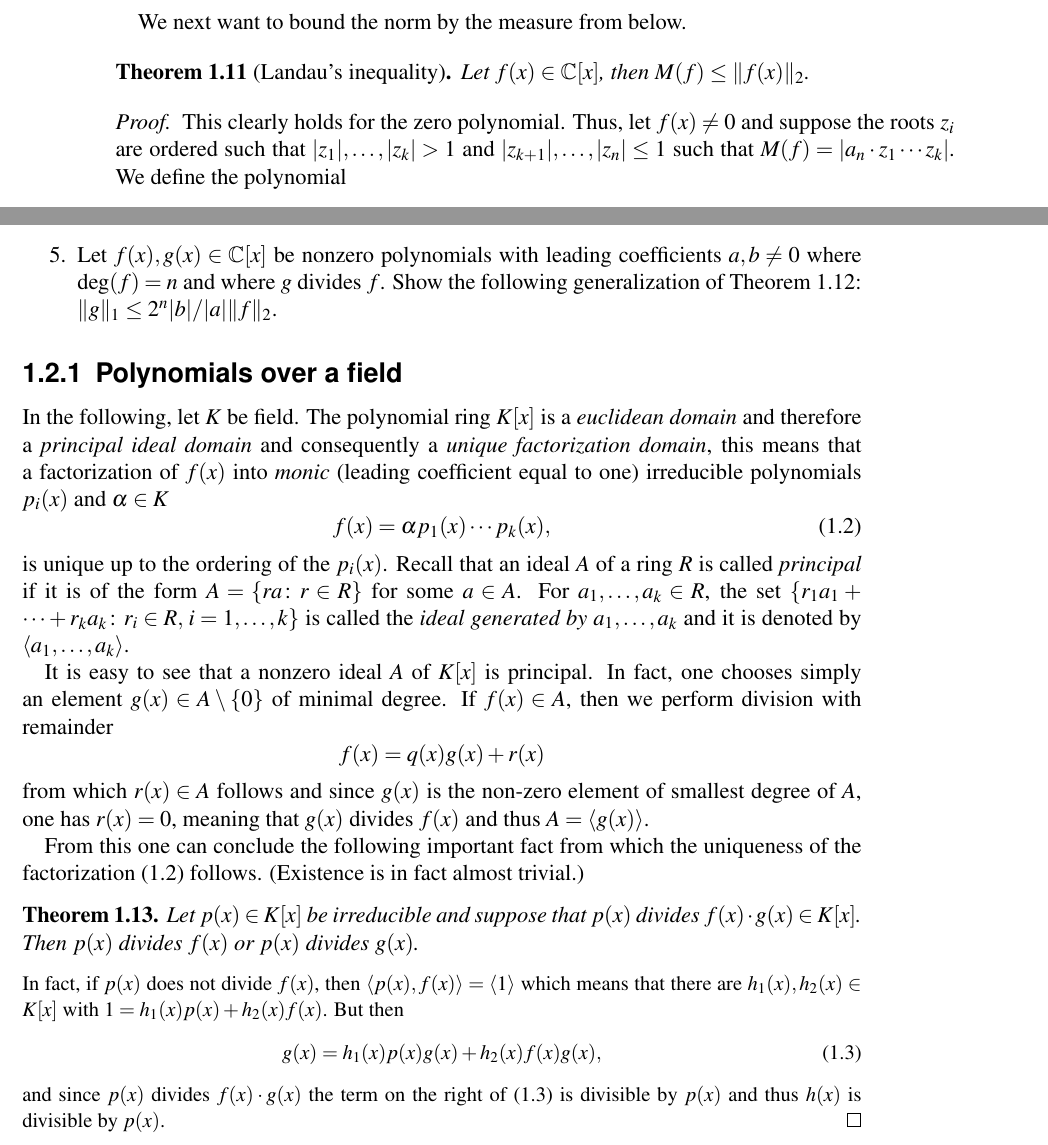
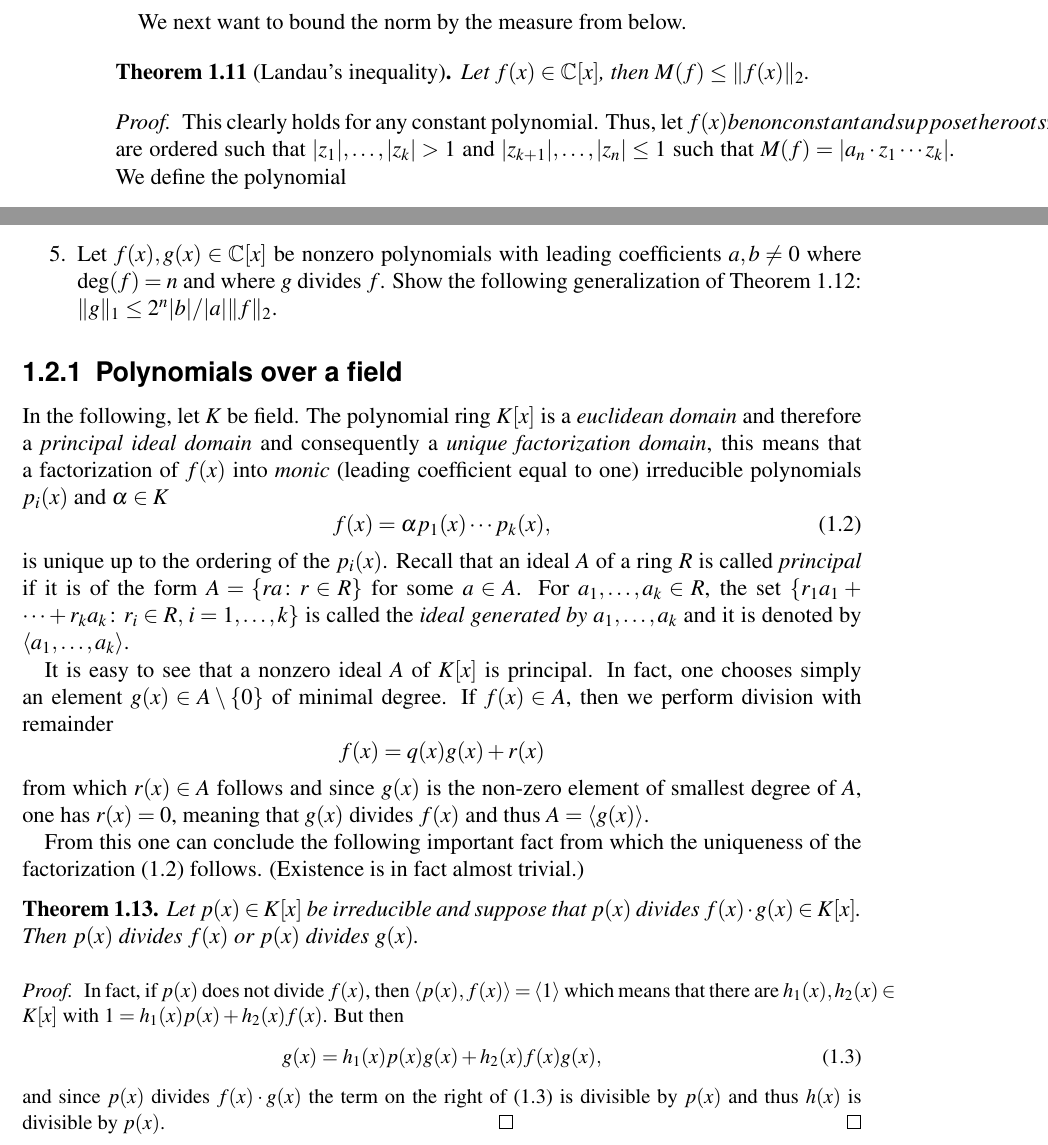
Before and after one commit to EisenIn/GaloisTheory2019, a LaTeX thesis (notes.tex, which reads chapter00-basics.tex): two parts of pages 10 and 11 of 17, joined at a grey line, cut so that both start at the same text. Compiled offline with pdfLaTeX.

Commit message:
Update chapter00-basics.tex
if f(x) is constant (!=0) f has no roots.

add the word "proof"

```diff
--- a/chapter00-basics.tex
+++ b/chapter00-basics.tex
@@ -237,7 +237,7 @@ We next want to bound the norm by the measure from below.
   Let $f(x) ∈ℂ[x]$, then $M(f) ≤ \|f(x)\|_2$.
 \end{theorem}
 \begin{proof}
-  This clearly holds for the zero polynomial. Thus, let $f(x)≠0$ and suppose the roots $z_i$ are ordered such that $|z_1|,\dots,|z_k| >1$ and $|z_{k+1}|,\dots,|z_n| ≤1$ such that $M(f) = |a_n ⋅ z_1 \cdots z_k|$. We define the polynomial
+  This clearly holds for any constant polynomial. Thus, let $f(x) be non constant and suppose the roots $z_i$ are ordered such that $|z_1|,\dots,|z_k| >1$ and $|z_{k+1}|,\dots,|z_n| ≤1$ such that $M(f) = |a_n ⋅ z_1 \cdots z_k|$. We define the polynomial
   \begin{displaymath}
     g(x) = a_n ∏_{i=1}^k (\con{z}x-1) ∏_{i=k+1}^n(x-z_i) = g_n x^n + \cdots + g_0 ∈ ℂ[x].
   \end{displaymath}
@@ -306,12 +306,14 @@ From this one can conclude the following important fact from which the uniquenes
   Let $p(x) ∈K[x]$ be irreducible and suppose that $p(x)$ divides $f(x) ⋅ g(x) ∈ K[x]$. Then $p(x)$ divides $f(x)$ or $p(x)$ divides $g(x)$.
 \end{theorem}
 {\small \noindent
+\begin{proof}
   In fact, if $p(x)$ does not divide $f(x)$, then $〈p(x),f(x)〉 = 〈1〉$ which means that there are $h_1(x), h_2(x) ∈ K[x]$ with $1 = h_1(x) p(x) + h_2(x) f(x)$. But then
   \begin{equation}
     \label{eq:2}
     g(x) = h_1(x) p(x)  g(x)+ h_2(x) f(x) g(x),
   \end{equation}
   and since $p(x)$ divides $f(x) ⋅g(x)$ the term on the right of~\eqref{eq:2} is divisible by $p(x)$ and thus $h(x)$ is divisible by $p(x)$. \qed
+  \end{proof}
 
 }
 
```
